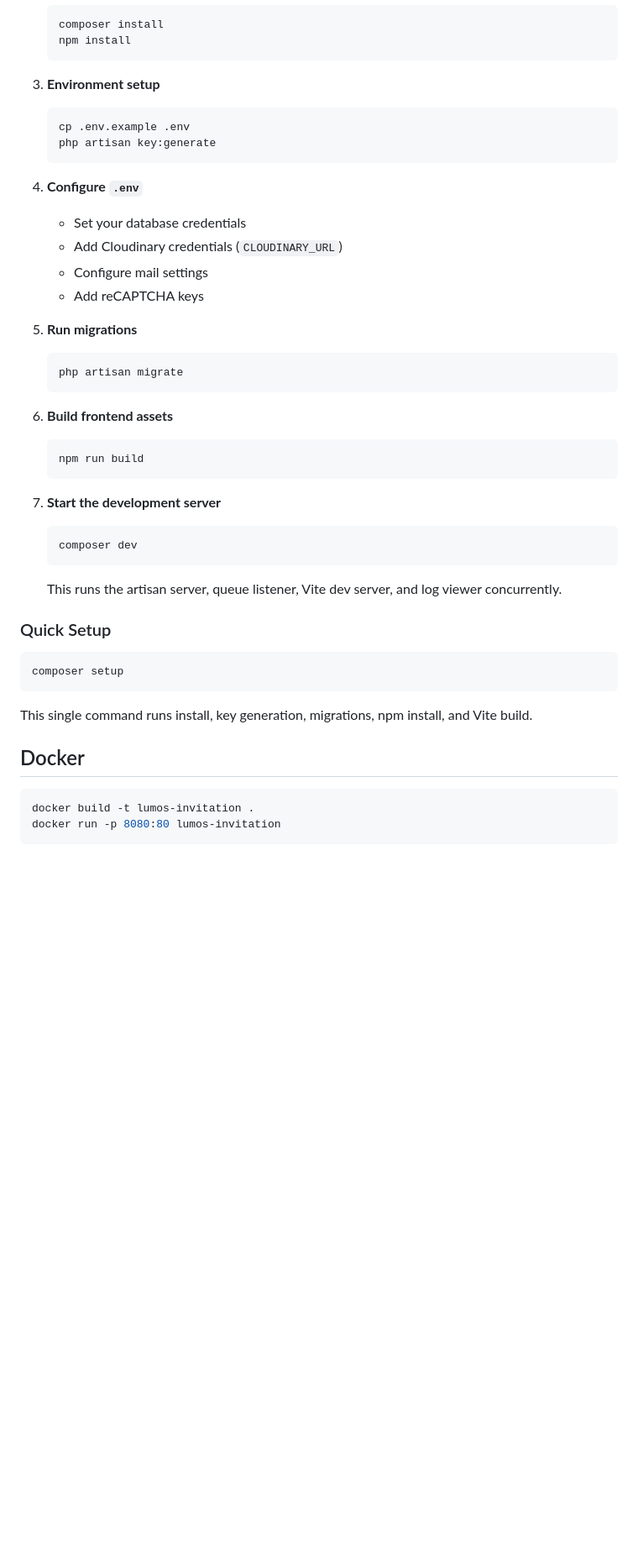
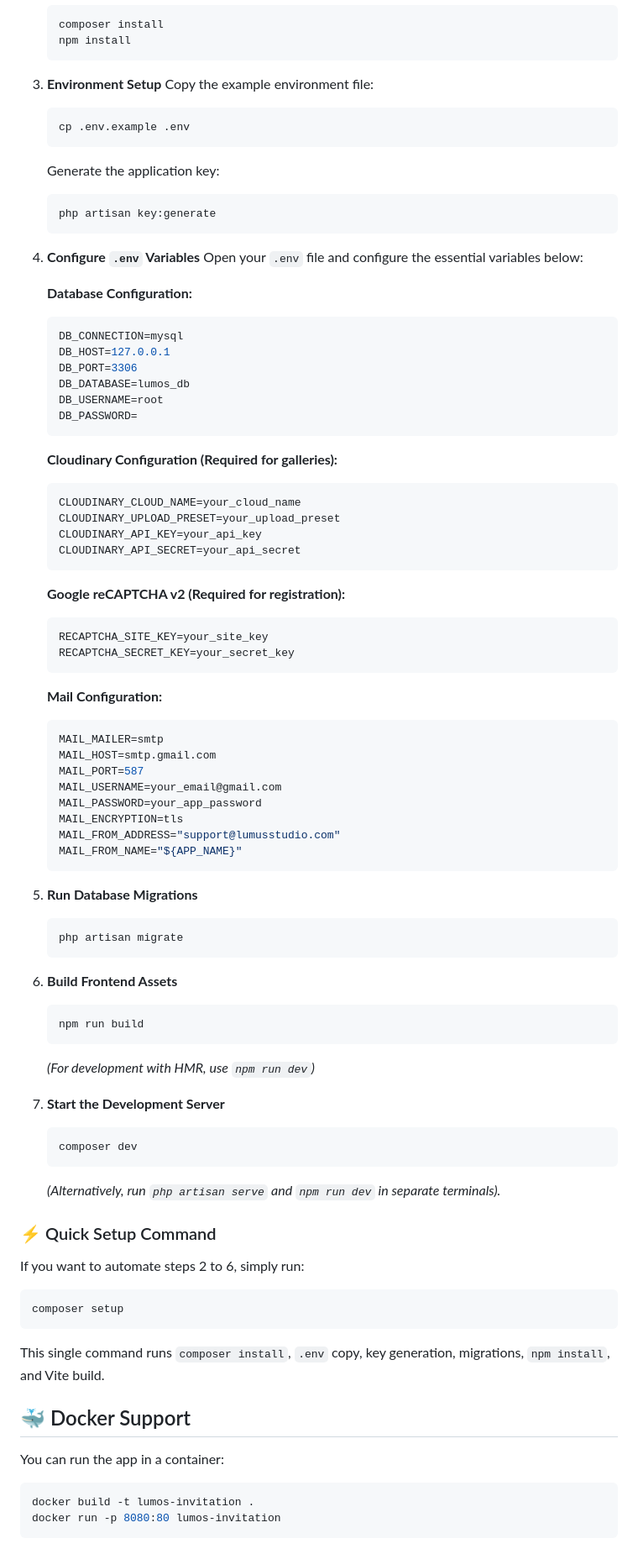
Before and after one commit to hathisathissara/invitation, a Markdown page: README.md, the part around one of its changes. Shown at 84% size. Rendered like a GitHub page; blank space fills up the shorter version.

````diff
--- a/README.md
+++ b/README.md
@@ -68,43 +68,83 @@ A SaaS digital wedding invitation platform built with Laravel. Couples can creat
    npm install
    ```
 
-3. **Environment setup**
+3. **Environment Setup**
+   Copy the example environment file:
    ```bash
    cp .env.example .env
+   ```
+   Generate the application key:
+   ```bash
    php artisan key:generate
    ```
 
-4. **Configure `.env`**
-   - Set your database credentials
-   - Add Cloudinary credentials (`CLOUDINARY_URL`)
-   - Configure mail settings
-   - Add reCAPTCHA keys
+4. **Configure `.env` Variables**
+   Open your `.env` file and configure the essential variables below:
 
-5. **Run migrations**
+   **Database Configuration:**
+   ```env
+   DB_CONNECTION=mysql
+   DB_HOST=127.0.0.1
+   DB_PORT=3306
+   DB_DATABASE=lumos_db
+   DB_USERNAME=root
+   DB_PASSWORD=
+   ```
+
+   **Cloudinary Configuration (Required for galleries):**
+   ```env
+   CLOUDINARY_CLOUD_NAME=your_cloud_name
+   CLOUDINARY_UPLOAD_PRESET=your_upload_preset
+   CLOUDINARY_API_KEY=your_api_key
+   CLOUDINARY_API_SECRET=your_api_secret
+   ```
+
+   **Google reCAPTCHA v2 (Required for registration):**
+   ```env
+   RECAPTCHA_SITE_KEY=your_site_key
+   RECAPTCHA_SECRET_KEY=your_secret_key
+   ```
+
+   **Mail Configuration:**
+   ```env
+   MAIL_MAILER=smtp
+   MAIL_HOST=smtp.gmail.com
+   MAIL_PORT=587
+   MAIL_USERNAME=your_email@gmail.com
+   MAIL_PASSWORD=your_app_password
+   MAIL_ENCRYPTION=tls
+   MAIL_FROM_ADDRESS="support@lumusstudio.com"
+   MAIL_FROM_NAME="${APP_NAME}"
+   ```
+
+5. **Run Database Migrations**
    ```bash
    php artisan migrate
    ```
 
-6. **Build frontend assets**
+6. **Build Frontend Assets**
    ```bash
    npm run build
    ```
+   *(For development with HMR, use `npm run dev`)*
 
-7. **Start the development server**
+7. **Start the Development Server**
    ```bash
    composer dev
    ```
-   This runs the artisan server, queue listener, Vite dev server, and log viewer concurrently.
+   *(Alternatively, run `php artisan serve` and `npm run dev` in separate terminals).*
 
-### Quick Setup
+### ⚡ Quick Setup Command
 
+If you want to automate steps 2 to 6, simply run:
 ```bash
 composer setup
 ```
-This single command runs install, key generation, migrations, npm install, and Vite build.
+This single command runs `composer install`, `.env` copy, key generation, migrations, `npm install`, and Vite build.
 
-## Docker
+## 🐳 Docker Support
 
+You can run the app in a container:
 ```bash
 docker build -t lumos-invitation .
 docker run -p 8080:80 lumos-invitation
````
Also changed, not shown: other parts of README.md (+35 -35 lines).
